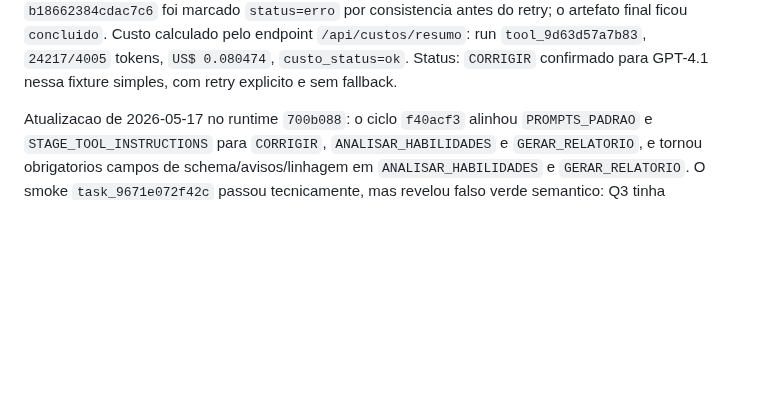
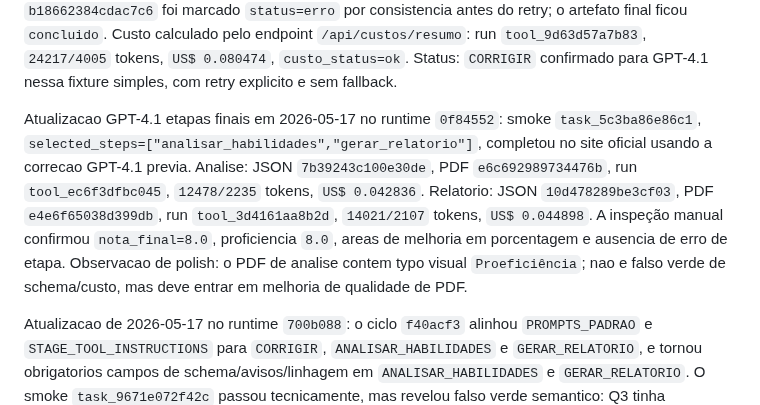
Before and after one commit to OttoBoop/IA_Educacao_V2, a Markdown page: docs/plano_pipeline/09_progresso_longo_prazo.md, the part around the change. Rendered like a GitHub page; blank space fills up the shorter version.

Commit message:
docs: record gpt41 final stage smokes

```diff
--- a/docs/plano_pipeline/09_progresso_longo_prazo.md
+++ b/docs/plano_pipeline/09_progresso_longo_prazo.md
@@ -125,6 +125,18 @@ antes do retry; o artefato final ficou `concluido`. Custo calculado pelo
 endpoint `/api/custos/resumo`: run `tool_9d63d57a7b83`, `24217/4005` tokens,
 `US$ 0.080474`, `custo_status=ok`. Status: `CORRIGIR` confirmado para GPT-4.1
 nessa fixture simples, com retry explicito e sem fallback.
+
+Atualizacao GPT-4.1 etapas finais em 2026-05-17 no runtime `0f84552`: smoke
+`task_5c3ba86e86c1`, `selected_steps=["analisar_habilidades","gerar_relatorio"]`,
+completou no site oficial usando a correcao GPT-4.1 previa. Analise:
+JSON `7b39243c100e30de`, PDF `e6c692989734476b`, run `tool_ec6f3dfbc045`,
+`12478/2235` tokens, `US$ 0.042836`. Relatorio: JSON
+`10d478289be3cf03`, PDF `e4e6f65038d399db`, run `tool_3d4161aa8b2d`,
+`14021/2107` tokens, `US$ 0.044898`. A inspeção manual confirmou
+`nota_final=8.0`, proficiencia `8.0`, areas de melhoria em porcentagem e
+ausencia de erro de etapa. Observacao de polish: o PDF de analise contem typo
+visual `Proeficiência`; nao e falso verde de schema/custo, mas deve entrar em
+melhoria de qualidade de PDF.
 
 Atualizacao de 2026-05-17 no runtime `700b088`: o ciclo `f40acf3` alinhou
 `PROMPTS_PADRAO` e `STAGE_TOOL_INSTRUCTIONS` para `CORRIGIR`,
```
Also changed, not shown: docs/plano_pipeline/12_matriz_provider_fase.md (+8 -1 lines), docs/plano_pipeline/14_auditoria_mestre_pipeline_custos_providers.md (+7 -3 lines).
